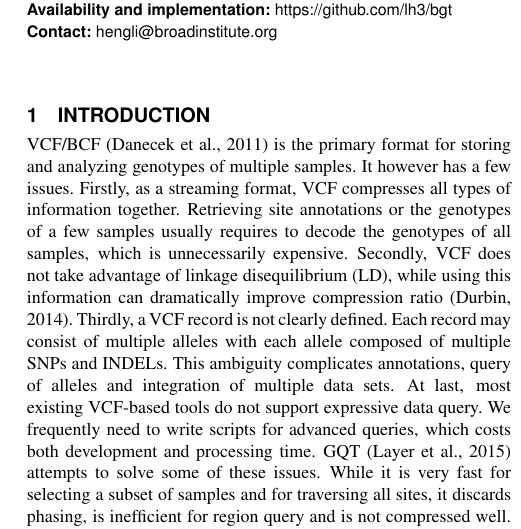
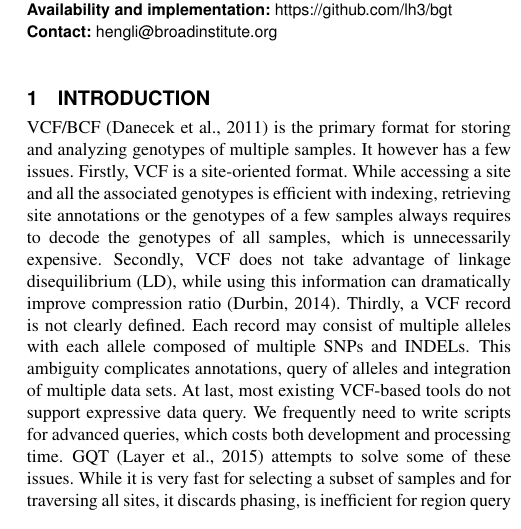
Before and after one commit to lh3/bgt, a LaTeX paper (tex/bgt.tex): part of one column of page 1 of 2, cut so that both start at the same text. Compiled offline with pdfLaTeX.

Commit message:
wording changes

```diff
--- a/tex/bgt.tex
+++ b/tex/bgt.tex
@@ -39,9 +39,10 @@ complex queries.
 \section{Introduction}
 
 VCF/BCF~\citep{Danecek:2011qy} is the primary format for storing and analyzing
-genotypes of multiple samples.  It however has a few issues. Firstly, as a
-streaming format, VCF compresses all types of information together. Retrieving
-site annotations or the genotypes of a few samples usually requires to decode
+genotypes of multiple samples.  It however has a few issues. Firstly, VCF
+is a site-oriented format. While accessing a site and all the associated
+genotypes is efficient with indexing, retrieving
+site annotations or the genotypes of a few samples always requires to decode
 the genotypes of all samples, which is unnecessarily expensive. Secondly, VCF
 does not take advantage of linkage disequilibrium (LD), while using this
 information can dramatically improve compression ratio~\citep{Durbin:2014yq}.
```
